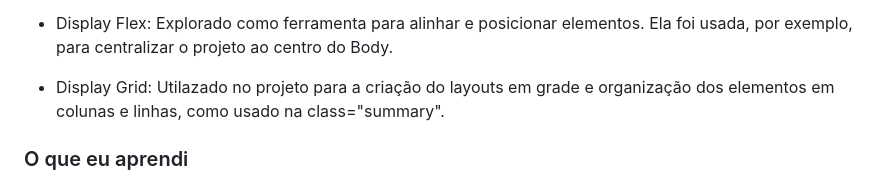
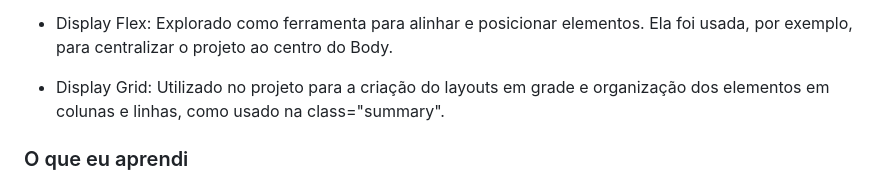
Before and after one commit to andre-tardelli/frontend-mentor-challenge-summary, a Markdown page: README.md, the part around the change. Drawn GitHub-style.

Commit message:
Correção no commit

```diff
--- a/README.md
+++ b/README.md
@@ -53,7 +53,7 @@ Os usuários devem ser capazes de:
 
 - Display Flex: Explorado como ferramenta para alinhar e posicionar elementos. Ela foi usada, por exemplo, para centralizar o projeto ao centro do Body.
 
-- Display Grid: Utilazado no projeto para a criação do layouts em grade e organização dos elementos em colunas e linhas, como usado na class="summary".
+- Display Grid: Utilizado no projeto para a criação do layouts em grade e organização dos elementos em colunas e linhas, como usado na class="summary".
 
 
 ### O que eu aprendi
```
